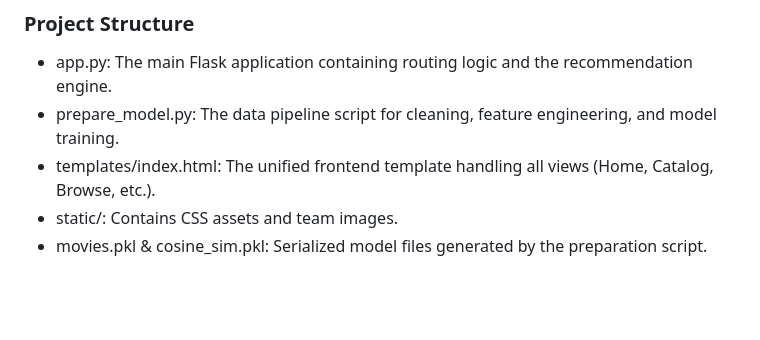
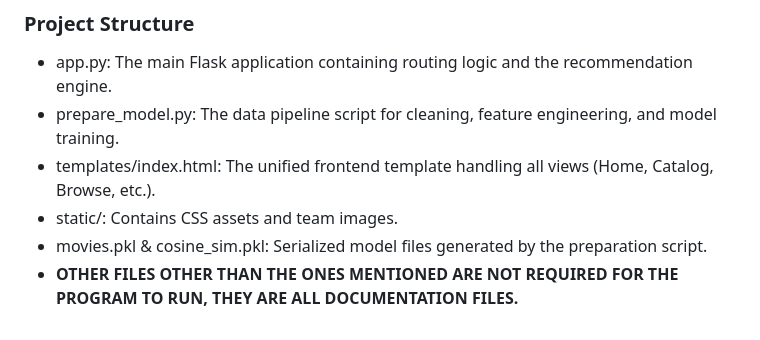
Before and after one commit to MichaelFirstAC/MovieCatalog, a Markdown page: README.md, the part around the change. GitHub-like rendering; blank space fills up the shorter version.

```diff
--- a/README.md
+++ b/README.md
@@ -78,3 +78,4 @@ You should see output indicating the server is running, typically on `http://127
 - templates/index.html: The unified frontend template handling all views (Home, Catalog, Browse, etc.).
 - static/: Contains CSS assets and team images.
 - movies.pkl & cosine_sim.pkl: Serialized model files generated by the preparation script.
+- **OTHER FILES OTHER THAN THE ONES MENTIONED ARE NOT REQUIRED FOR THE PROGRAM TO RUN, THEY ARE ALL DOCUMENTATION FILES.**
```
